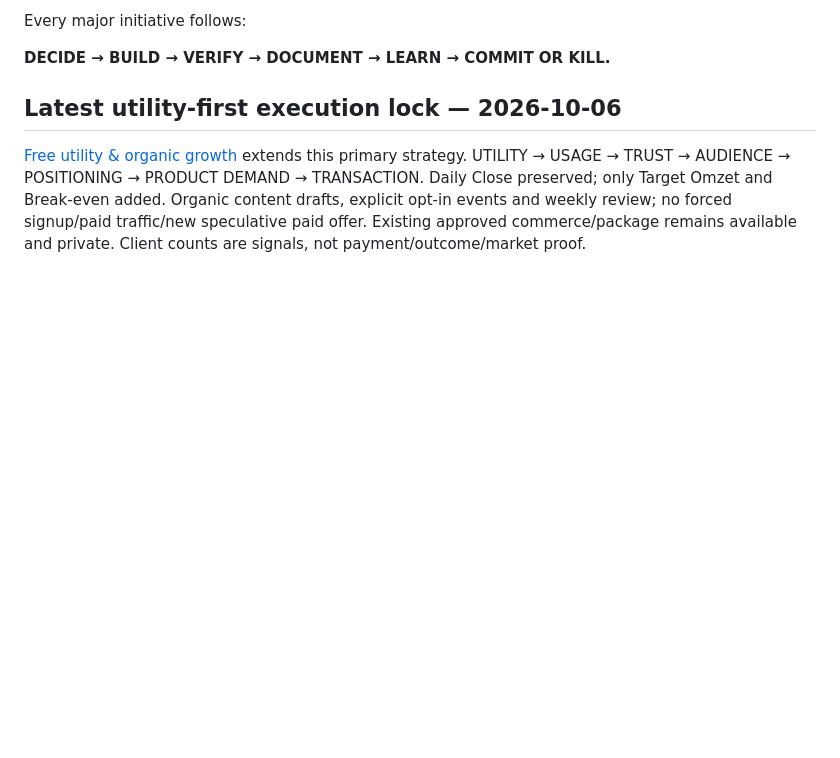
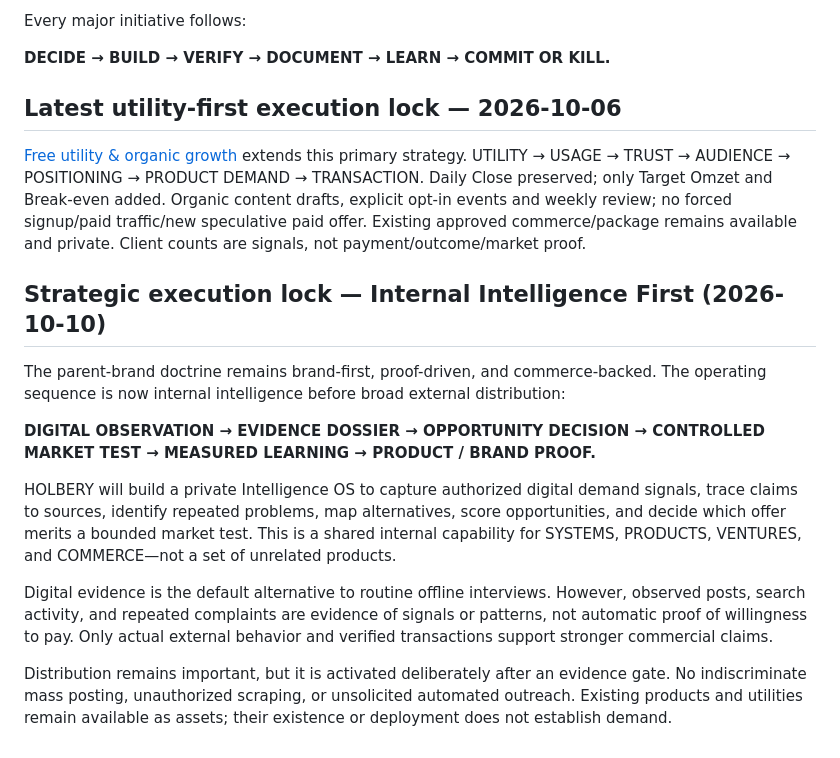
Before and after one commit to Sparkmind-obp-off/Holbery, a Markdown page: strategy/HOLBERY-BRAND-FIRST-MASTER.md, the part around the change. GitHub-like rendering; blank space fills up the shorter version.

Commit message:
docs(strategy): lock HOLBERY internal intelligence-first execution

```diff
--- a/strategy/HOLBERY-BRAND-FIRST-MASTER.md
+++ b/strategy/HOLBERY-BRAND-FIRST-MASTER.md
@@ -163,3 +163,16 @@ Every major initiative follows:
 ## Latest utility-first execution lock — 2026-10-06
 
 [Free utility & organic growth](HOLBERY-FREE-UTILITY-ORGANIC-GROWTH.md) extends this primary strategy. UTILITY → USAGE → TRUST → AUDIENCE → POSITIONING → PRODUCT DEMAND → TRANSACTION. Daily Close preserved; only Target Omzet and Break-even added. Organic content drafts, explicit opt-in events and weekly review; no forced signup/paid traffic/new speculative paid offer. Existing approved commerce/package remains available and private. Client counts are signals, not payment/outcome/market proof.
+
+
+## Strategic execution lock — Internal Intelligence First (2026-10-10)
+
+The parent-brand doctrine remains brand-first, proof-driven, and commerce-backed. The operating sequence is now internal intelligence before broad external distribution:
+
+**DIGITAL OBSERVATION → EVIDENCE DOSSIER → OPPORTUNITY DECISION → CONTROLLED MARKET TEST → MEASURED LEARNING → PRODUCT / BRAND PROOF.**
+
+HOLBERY will build a private Intelligence OS to capture authorized digital demand signals, trace claims to sources, identify repeated problems, map alternatives, score opportunities, and decide which offer merits a bounded market test. This is a shared internal capability for SYSTEMS, PRODUCTS, VENTURES, and COMMERCE—not a set of unrelated products.
+
+Digital evidence is the default alternative to routine offline interviews. However, observed posts, search activity, and repeated complaints are evidence of signals or patterns, not automatic proof of willingness to pay. Only actual external behavior and verified transactions support stronger commercial claims.
+
+Distribution remains important, but it is activated deliberately after an evidence gate. No indiscriminate mass posting, unauthorized scraping, or unsolicited automated outreach. Existing products and utilities remain available as assets; their existence or deployment does not establish demand.
```
